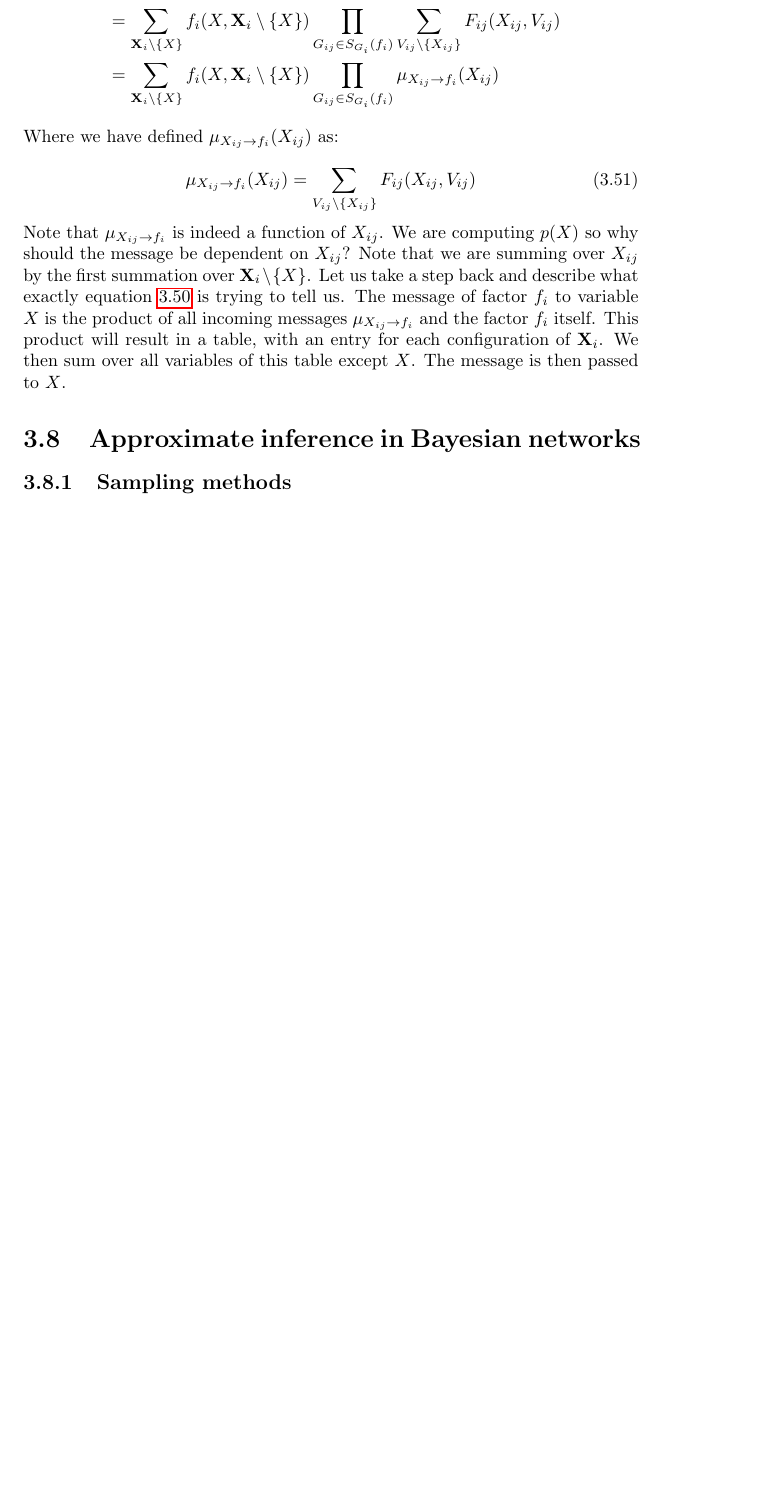
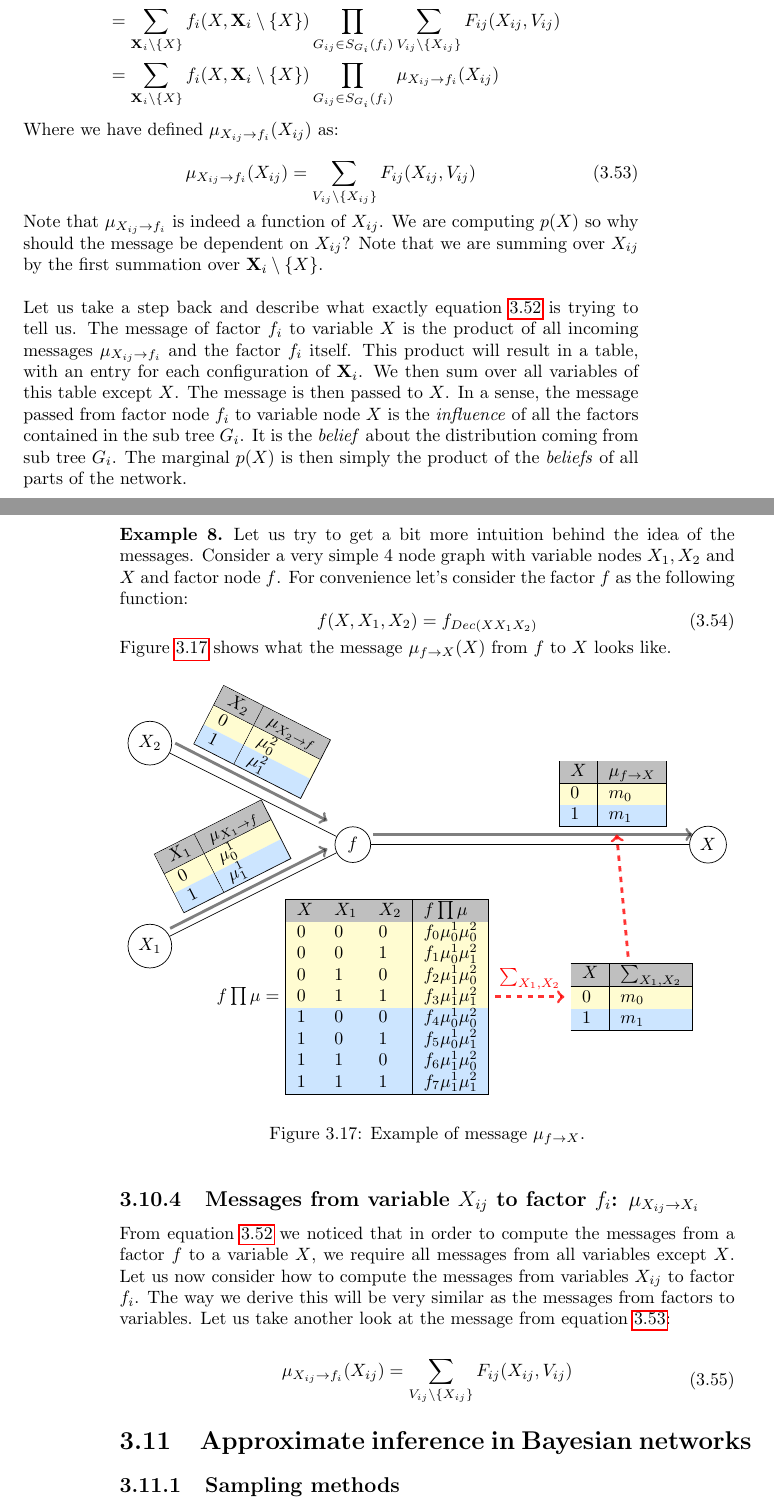
Before and after one commit to MichielBaptist/On-the-basics-of-...-for-dummies, a LaTeX thesis (OBO...FD.tex, which reads chapters/BayesianNetworks/BayesNet.tex): part of page 47 of 55 before the commit and two parts of pages 47 and 48 of 55 after it, the two joined at a grey line, cut so that both start at the same text, the shorter picture padded with empty space. Compiled offline with pdfLaTeX.

Commit message:
Added and refactored a bit for message passing section

```diff
--- a/chapters/BayesianNetworks/BayesNet.tex
+++ b/chapters/BayesianNetworks/BayesNet.tex
@@ -1968,3 +2037,5 @@ a variable node $X$.}
 \label{fig:messages_to_variable}
 \end{figure}
 
+\subsection{Messages from factor $f_i$ to variable
+	$X$: $\mu_{f_i \rightarrow X}(X)$}
@@ -2116,14 +2190,152 @@ Where we have defined $\mu_{X_{ij} \rightarrow f_i}(X_{ij})$ as:
 Note that $\mu_{X_{ij} \rightarrow f_i}$ is indeed a function of
 $X_{ij}$. We are computing $p(X)$ so why should the message be
 dependent on $X_{ij}$? Note that we are summing over $X_{ij}$ by
-the first summation over $\textbf{X}_i \setminus \{X\}$. Let us
+the first summation over $\textbf{X}_i \setminus \{X\}$.
+\\\\
+Let us
 take a step back and describe what exactly equation
 \ref{eq:message_var_to_fact_der} is trying to tell us. The message
 of factor $f_i$ to variable $X$ is the product of all incoming
 messages $\mu_{X_{ij} \rightarrow f_i}$ and the factor $f_i$ itself.
 This product will result in a table, with an entry for each configuration
 of $\textbf{X}_i$. We then sum over all variables of this table
-except $X$. The message is then passed to $X$.
+except $X$. The message is then passed to $X$. In a sense, the message
+passed from factor node $f_i$ to variable node $X$ is the \textit{influence}
+of all the factors contained in the sub tree $G_i$. It is the \textit{belief}
+about the distribution coming from sub tree $G_i$. The marginal
+$p(X)$ is then simply the product of the \textit{beliefs}
+of all parts of the network.
+
+\begin{exmp}
+Let us try to get a bit more intuition behind the idea of the messages.
+Consider a very simple 4 node graph with variable nodes $X_1, X_2$ and
+$X$ and factor node $f$. For convenience let's consider the factor $f$
+as the following function:
+\begin{equation}
+f(X, X_1, X_2) = f_{Dec(XX_1X_2)}
+\end{equation}
+
+\noindent
+Figure \ref{fig:message_to_fact_exmp} shows what the message
+$\mu_{f\rightarrow X}(X)$ from $f$ to $X$ looks like.
+
+\begin{figure}[h!]
+\centering
+
+\begin{tikzpicture}
+	[
+	vn/.style={draw = black, shape = circle},
+	fn/.style={draw = red, fill = red, shape = rectangle}
+	]
+
+	\node[vn](X2) at (0,2){$X_2$};
+	\node[vn](X1) at (0,-2){$X_1$};
+	\node[vn](X) at (11,0){$X$};
+
+	\node[vn](f) at (4, 0){$f$};
+
+	\draw[-](X1) -- (f);
+	\draw[-](X2) -- (f);
+	\draw[-](X) -- (f);
+
+	\draw[->,black, ultra thick, sloped, opacity=0.5,
+			text = black, text opacity = 1, pos=0.45] (0.4, -1.65) --
+	node[above]{
+		\begin{tabular}{|l|l|}
+		\hline
+	 	\rowcolor{lightgray} $X_1$ & $\mu_{X_1 \rightarrow f}$ \\
+		\hline
+		\rowcolor{cream} 0 & $\mu^1_0$\\
+		\rowcolor{a1} 1 & $\mu^1_1$\\
+		\hline
+		\end{tabular}
+	} (3.5, -.08);
+
+
+	\draw[->,black, ultra thick, sloped, opacity=0.5,
+			text = black, text opacity = 1, pos=0.45] (0.5, 2.0) --
+	node[above]{
+		\begin{tabular}{|l|l|}
+		\hline
+	 	\rowcolor{lightgray} $X_2$ & $\mu_{X_2 \rightarrow f}$ \\
+		\hline
+		\rowcolor{cream} 0 & $\mu^2_0$\\
+		\rowcolor{a1} 1 & $\mu^2_1$\\
+		\hline
+		\end{tabular}
+	} (3.5, 0.47);
+
+	\draw[->,black, ultra thick, sloped, opacity=0.5,
+			text = black, text opacity = 1, pos=0.75] (4.4, 0.2) --
+	node[above](n1){
+		\begin{tabular}{|l|l|}
+		\hline
+	 	\rowcolor{lightgray} $X$ & $\mu_{f \rightarrow X}$ \\
+		\hline
+		\rowcolor{cream} 0 & $m_0$\\
+		\rowcolor{a1} 1 & $m_1$\\
+		\hline
+		\end{tabular}
+	} (10.7, 0.2);
+
+	\node[](px) at (4, -3){
+	$f\prod \mu = $
+		\begin{tabular}{|lll|l|}
+		\hline
+		\rowcolor{lightgray} $X$ & $X_1$ & $X_2$ & $f\prod \mu$ \\
+		\hline
+		\rowcolor{cream} 0 & 0 & 0 & $f_0\mu_0^1\mu_0^2$ \\
+		\rowcolor{cream} 0 & 0 & 1 & $f_1\mu_0^1\mu_1^2$ \\
+		\rowcolor{cream} 0 & 1 & 0 & $f_2\mu_1^1\mu_0^2$ \\
+		\rowcolor{cream} 0 & 1 & 1 & $f_3\mu_1^1\mu_1^2$ \\
+		\rowcolor{a1}  1 & 0 & 0 & $f_4\mu_0^1\mu_0^2$ \\
+		\rowcolor{a1}  1 & 0 & 1 & $f_5\mu_0^1\mu_1^2$ \\
+		\rowcolor{a1}  1 & 1 & 0 & $f_6\mu_1^1\mu_0^2$ \\
+		\rowcolor{a1}  1 & 1 & 1 & $f_7\mu_1^1\mu_1^2$ \\
+		\hline
+		\end{tabular}
+	};
+	\node[](ccc) at (9.5, -3){
+		\begin{tabular}{|l|l|}
+		\hline
+		\rowcolor{lightgray} $X$ & $\sum_{X_1, X_2}$ \\
+		\hline
+		\rowcolor{cream} 0 & $m_0$ \\
+		\rowcolor{a1} 1 & $m_1$ \\
+		\hline
+		\end{tabular}
+	};
+
+	\draw[->, dashed, ultra thick, red, opacity = 0.8, above,
+			text opacity = 1.0] (px) --
+		node[](summed){$\sum_{X_1, X_2}$} (ccc);
+
+	\draw[->, dashed, ultra thick, red, opacity = 0.8, above,
+			text opacity = 1.0]
+		(ccc) -- (n1);
+
+\end{tikzpicture}
+
+\caption{Example of message $\mu_{f \rightarrow X}$.}
+\label{fig:message_to_fact_exmp}
+\end{figure}
+\end{exmp}
+
+
+\subsection{Messages from variable $X_{ij}$ to factor $f_i$:
+$\mu_{X_{ij} \rightarrow X_i}$}
+From equation \ref{eq:message_var_to_fact_der} we noticed that
+in order to compute the messages from a factor $f$ to a variable $X$,
+we require all messages from all variables except $X$. Let us now consider
+how to compute the messages from variables $X_{ij}$ to factor $f_i$.
+The way we derive this will be very similar as the messages from
+factors to variables. Let us take another look at the message
+from equation \ref{eq:message_var_to_fact}:
+
+\begin{equation}\begin{split}
+\mu_{X_{ij} \rightarrow f_i}(X_{ij}) = \sum_{V_{ij} \setminus \{X_{ij}\}}
+			F_{ij}(X_{ij}, V_{ij})
+\end{split}\end{equation}
 
 
 \section{Approximate inference in Bayesian networks}
```
Also changed, not shown: OBO...FD.pdf, chapters/BayesianNetworks/BayesNet.tex (146 more changed lines).
